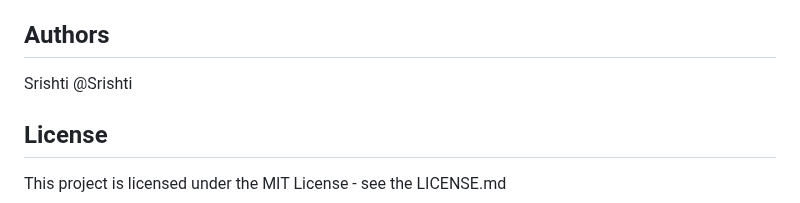
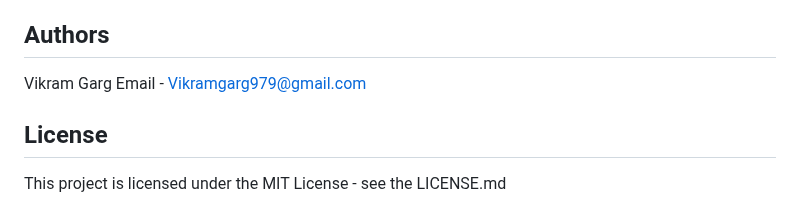
Before and after one commit to Devilboy09-vik/-Solidity-Contract, a Markdown page: README.md, the part around the change. Rendered like a GitHub page.

```diff
--- a/README.md
+++ b/README.md
@@ -78,8 +78,8 @@ View Functions: Remember that view functions (getStudentName, getStudentMarks, i
 
 ## Authors
 
-Srishti
-@Srishti
+Vikram Garg
+Email - Vikramgarg979@gmail.com
 
 
 ## License
```
